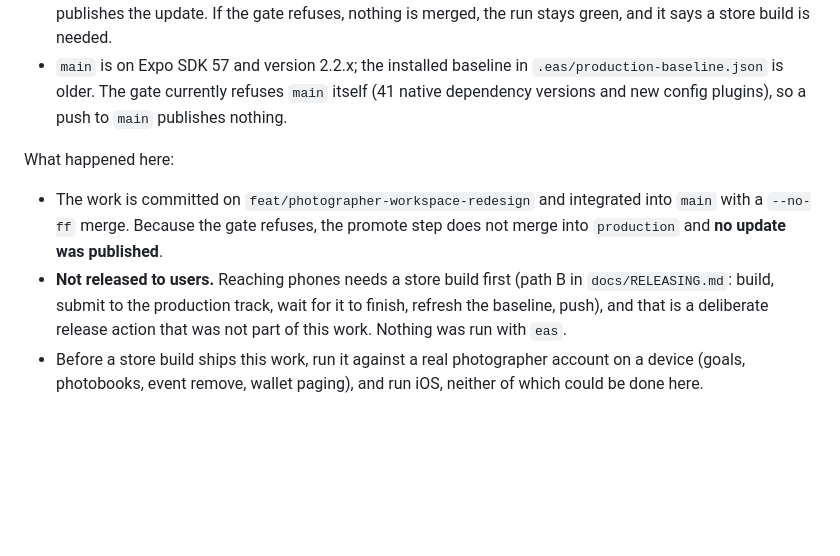
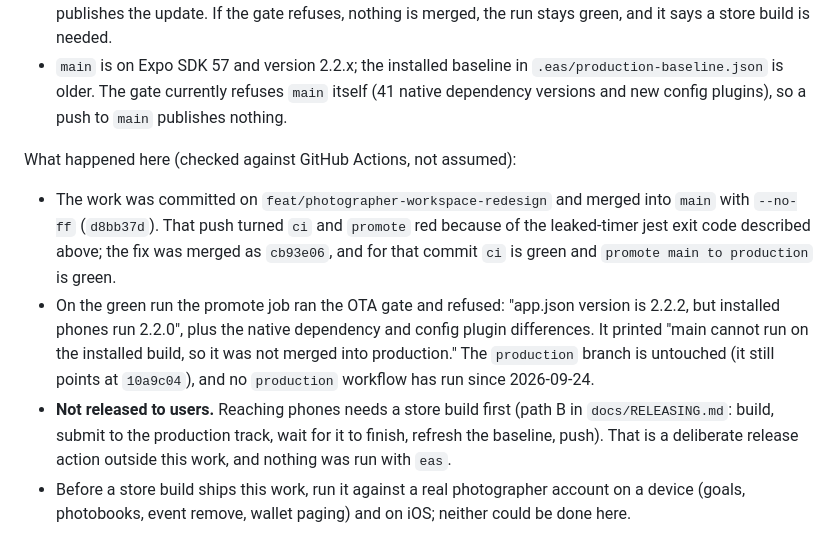
Before and after one commit to amoria-global/connekt-mobile, a Markdown page: docs/PHOTOGRAPHER_WORKSPACE_AUDIT.md, the part around the change. Drawn GitHub-style; blank space fills up the shorter version.

Commit message:
docs(photographer): record the verified release status [skip publish]
Co-Authored-By: Claude Sonnet 5.5 <noreply@anthropic.com>

```diff
--- a/docs/PHOTOGRAPHER_WORKSPACE_AUDIT.md
+++ b/docs/PHOTOGRAPHER_WORKSPACE_AUDIT.md
@@ -152,7 +152,8 @@ How a change reaches users (from `docs/RELEASING.md`, `CLAUDE.md`, and the three
 - `ci.yml` checks branches. A push to `main` runs `promote-to-production.yml`: tests, then `scripts/check-ota-compatibility.mjs`. If the gate passes, it merges `main` into `production`, and `production.yml` then publishes the update. If the gate refuses, nothing is merged, the run stays green, and it says a store build is needed.
 - `main` is on Expo SDK 57 and version 2.2.x; the installed baseline in `.eas/production-baseline.json` is older. The gate currently refuses `main` itself (41 native dependency versions and new config plugins), so a push to `main` publishes nothing.
 
-What happened here:
-- The work is committed on `feat/photographer-workspace-redesign` and integrated into `main` with a `--no-ff` merge. Because the gate refuses, the promote step does not merge into `production` and **no update was published**.
-- **Not released to users.** Reaching phones needs a store build first (path B in `docs/RELEASING.md`: build, submit to the production track, wait for it to finish, refresh the baseline, push), and that is a deliberate release action that was not part of this work. Nothing was run with `eas`.
-- Before a store build ships this work, run it against a real photographer account on a device (goals, photobooks, event remove, wallet paging), and run iOS, neither of which could be done here.
+What happened here (checked against GitHub Actions, not assumed):
+- The work was committed on `feat/photographer-workspace-redesign` and merged into `main` with `--no-ff` (`d8bb37d`). That push turned `ci` and `promote` red because of the leaked-timer jest exit code described above; the fix was merged as `cb93e06`, and for that commit `ci` is green and `promote main to production` is green.
+- On the green run the promote job ran the OTA gate and refused: "app.json version is 2.2.2, but installed phones run 2.2.0", plus the native dependency and config plugin differences. It printed "main cannot run on the installed build, so it was not merged into production." The `production` branch is untouched (it still points at `10a9c04`), and no `production` workflow has run since 2026-09-24.
+- **Not released to users.** Reaching phones needs a store build first (path B in `docs/RELEASING.md`: build, submit to the production track, wait for it to finish, refresh the baseline, push). That is a deliberate release action outside this work, and nothing was run with `eas`.
+- Before a store build ships this work, run it against a real photographer account on a device (goals, photobooks, event remove, wallet paging) and on iOS; neither could be done here.
```
